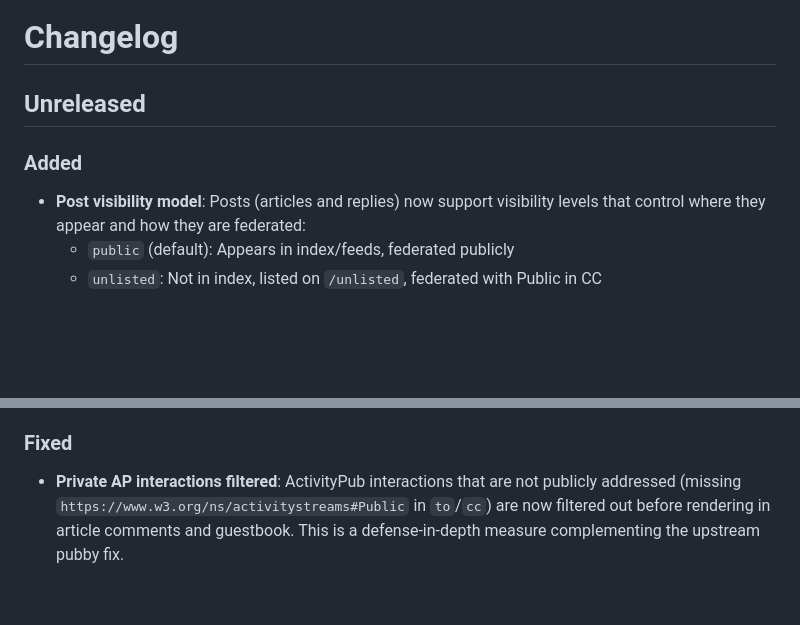
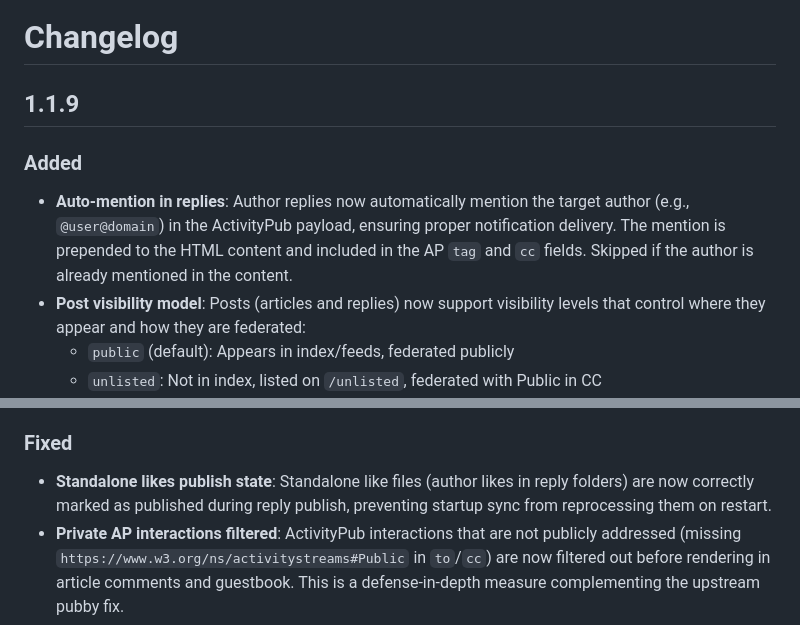
Before and after one commit to blacklight/madblog, a Markdown page: CHANGELOG.md, 2 parts joined by grey strips. Rendered like a GitHub page; blank space fills up the shorter version.

Commit message:
docs(changelog): Updated CHANGELOG

```diff
--- a/CHANGELOG.md
+++ b/CHANGELOG.md
@@ -1,9 +1,14 @@
 # Changelog
 
-## Unreleased
+## 1.1.9
 
 ### Added
 
+- **Auto-mention in replies**: Author replies now automatically mention the
+  target author (e.g., `@user@domain`) in the ActivityPub payload, ensuring
+  proper notification delivery. The mention is prepended to the HTML content
+  and included in the AP `tag` and `cc` fields. Skipped if the author is
+  already mentioned in the content.
 - **Post visibility model**: Posts (articles and replies) now support visibility
   levels that control where they appear and how they are federated:
   - `public` (default): Appears in index/feeds, federated publicly
@@ -26,6 +31,9 @@
 
 ### Fixed
 
+- **Standalone likes publish state**: Standalone like files (author likes in
+  reply folders) are now correctly marked as published during reply publish,
+  preventing startup sync from reprocessing them on restart.
 - **Private AP interactions filtered**: ActivityPub interactions that are not
   publicly addressed (missing `https://www.w3.org/ns/activitystreams#Public` in
   `to`/`cc`) are now filtered out before rendering in article comments and
```
